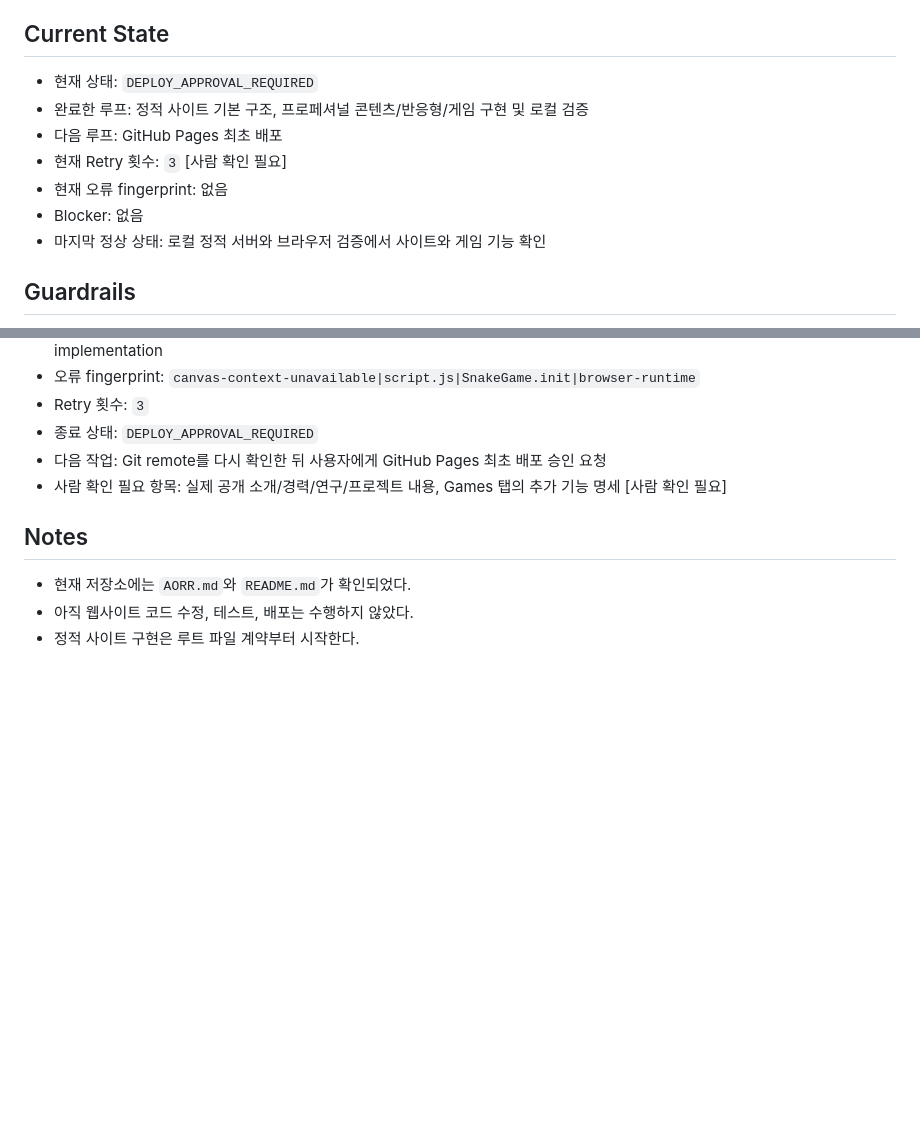
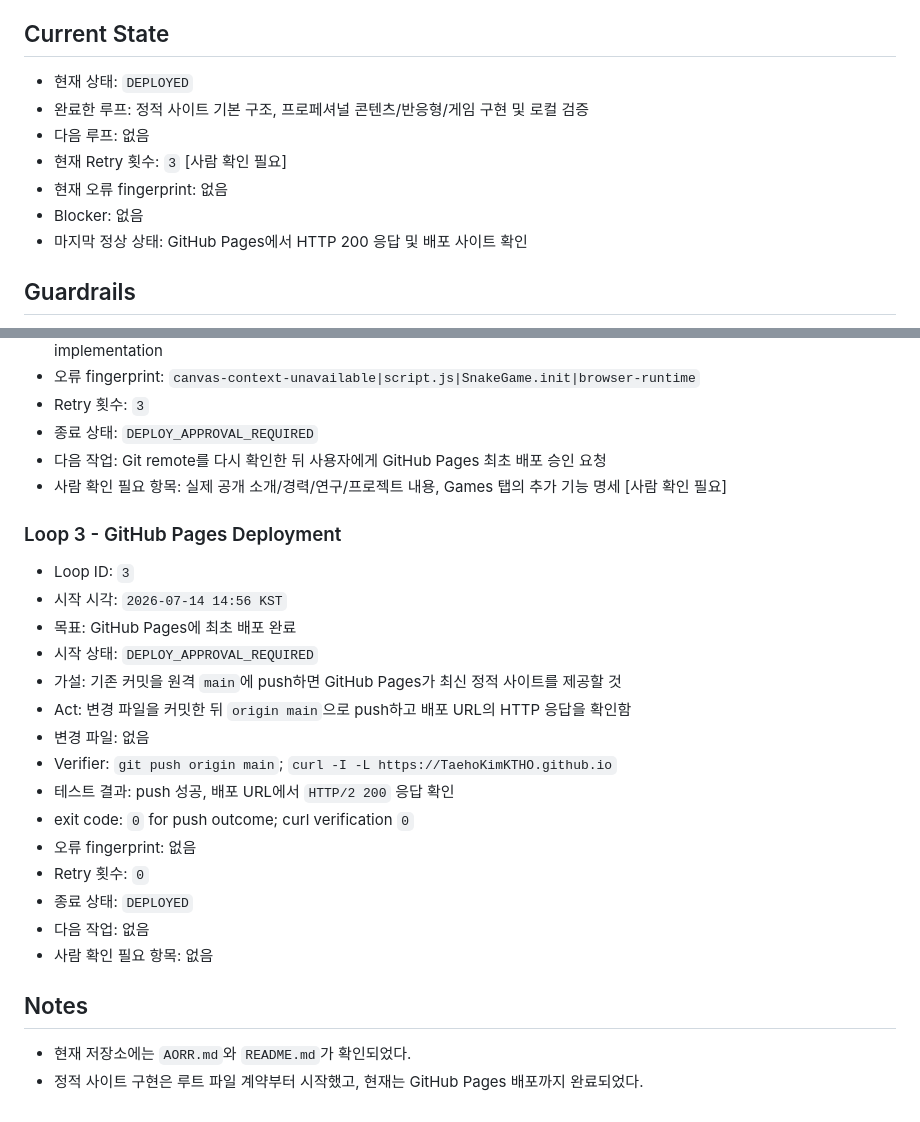
Before and after one commit to TaehoKimKTHO/TaehoKimKTHO.github.io, a Markdown page: MEMORY.md, 2 parts joined by grey strips. Rendered like a GitHub page; blank space fills up the shorter version.

Commit message:
Record GitHub Pages deployment

```diff
--- a/MEMORY.md
+++ b/MEMORY.md
@@ -40,13 +40,13 @@
 
 ## Current State
 
-- 현재 상태: `DEPLOY_APPROVAL_REQUIRED`
+- 현재 상태: `DEPLOYED`
 - 완료한 루프: 정적 사이트 기본 구조, 프로페셔널 콘텐츠/반응형/게임 구현 및 로컬 검증
-- 다음 루프: GitHub Pages 최초 배포
+- 다음 루프: 없음
 - 현재 Retry 횟수: `3` [사람 확인 필요]
 - 현재 오류 fingerprint: 없음
 - Blocker: 없음
-- 마지막 정상 상태: 로컬 정적 서버와 브라우저 검증에서 사이트와 게임 기능 확인
+- 마지막 정상 상태: GitHub Pages에서 HTTP 200 응답 및 배포 사이트 확인
 
 ## Guardrails
 
@@ -157,8 +157,25 @@
 - 다음 작업: Git remote를 다시 확인한 뒤 사용자에게 GitHub Pages 최초 배포 승인 요청
 - 사람 확인 필요 항목: 실제 공개 소개/경력/연구/프로젝트 내용, Games 탭의 추가 기능 명세 [사람 확인 필요]
 
+### Loop 3 - GitHub Pages Deployment
+
+- Loop ID: `3`
+- 시작 시각: `2026-07-14 14:56 KST`
+- 목표: GitHub Pages에 최초 배포 완료
+- 시작 상태: `DEPLOY_APPROVAL_REQUIRED`
+- 가설: 기존 커밋을 원격 `main`에 push하면 GitHub Pages가 최신 정적 사이트를 제공할 것
+- Act: 변경 파일을 커밋한 뒤 `origin main`으로 push하고 배포 URL의 HTTP 응답을 확인함
+- 변경 파일: 없음
+- Verifier: `git push origin main`; `curl -I -L https://TaehoKimKTHO.github.io`
+- 테스트 결과: push 성공, 배포 URL에서 `HTTP/2 200` 응답 확인
+- exit code: `0` for push outcome; curl verification `0`
+- 오류 fingerprint: 없음
+- Retry 횟수: `0`
+- 종료 상태: `DEPLOYED`
+- 다음 작업: 없음
+- 사람 확인 필요 항목: 없음
+
 ## Notes
 
 - 현재 저장소에는 `AORR.md`와 `README.md`가 확인되었다.
-- 아직 웹사이트 코드 수정, 테스트, 배포는 수행하지 않았다.
-- 정적 사이트 구현은 루트 파일 계약부터 시작한다.
+- 정적 사이트 구현은 루트 파일 계약부터 시작했고, 현재는 GitHub Pages 배포까지 완료되었다.
```
